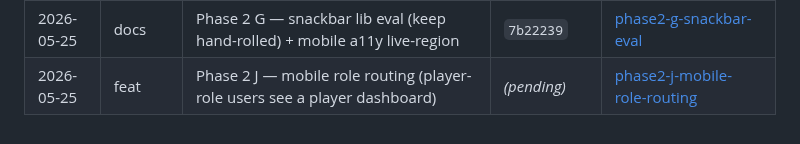
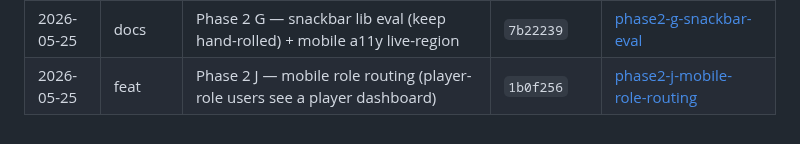
Before and after one commit to etnalov07/pitch_tracker, a Markdown page: docs/changes/README.md, the part around the change. Drawn GitHub-style.

Commit message:
docs: backfill commit SHA on phase2-j-mobile-role-routing change doc
Co-Authored-By: Claude Opus 4.6 <noreply@anthropic.com>

```diff
--- a/docs/changes/README.md
+++ b/docs/changes/README.md
@@ -61,4 +61,4 @@ Per-feature/per-fix change docs combining the plan summary and what shipped. Eac
 | 2026-05-25 | feat     | Pitcher Performance Report — cross-game stats, velocity trend, Claude narrative  | `a5504f3`            | [pitcher-performance-report](2026-05-25-pitcher-performance-report.md)                                     |
 | 2026-05-25 | feat     | Org-scoped read-only team view (org coach can browse sibling teams)              | `2ef584f`            | [org-readonly-team-view](2026-05-25-org-readonly-team-view.md)                                             |
 | 2026-05-25 | docs     | Phase 2 G — snackbar lib eval (keep hand-rolled) + mobile a11y live-region       | `7b22239`            | [phase2-g-snackbar-eval](2026-05-25-phase2-g-snackbar-eval.md)                                             |
-| 2026-05-25 | feat     | Phase 2 J — mobile role routing (player-role users see a player dashboard)       | _(pending)_          | [phase2-j-mobile-role-routing](2026-05-25-phase2-j-mobile-role-routing.md)                                 |
+| 2026-05-25 | feat     | Phase 2 J — mobile role routing (player-role users see a player dashboard)       | `1b0f256`            | [phase2-j-mobile-role-routing](2026-05-25-phase2-j-mobile-role-routing.md)                                 |
```
Also changed, not shown: docs/changes/2026-05-25-phase2-j-mobile-role-routing.md (+1 -1 lines).
